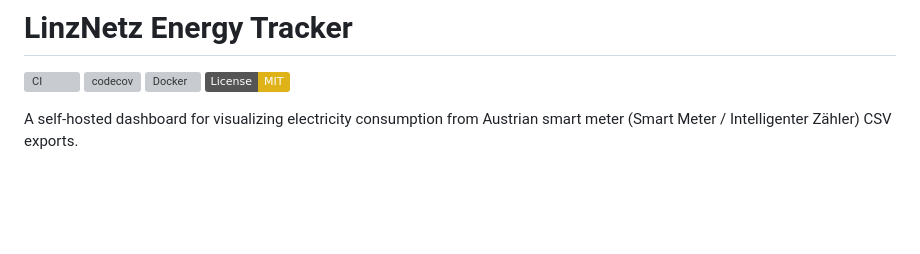
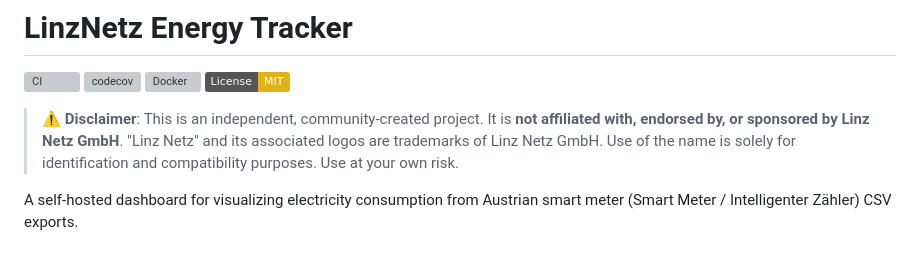
Before and after one commit to fabianwimberger/linznetz-energy-tracker, a Markdown page: README.md, the part around the change. Rendered like a GitHub page; badges without logos; blank space fills up the shorter version; grey boxes are pictures that could not be loaded.

Commit message:
docs: add non-affiliation disclaimer for Linz Netz

```diff
--- a/README.md
+++ b/README.md
@@ -4,6 +4,8 @@
 [![codecov](https://codecov.io/gh/fabianwimberger/linznetz-energy-tracker/branch/main/graph/badge.svg)](https://codecov.io/gh/fabianwimberger/linznetz-energy-tracker)
 [![Docker](https://github.com/fabianwimberger/linznetz-energy-tracker/actions/workflows/docker-publish.yml/badge.svg)](https://github.com/fabianwimberger/linznetz-energy-tracker/pkgs/container/energy-tracker)
 [![License: MIT](https://img.shields.io/badge/License-MIT-yellow.svg)](https://opensource.org/licenses/MIT)
+
+> **⚠️ Disclaimer**: This is an independent, community-created project. It is **not affiliated with, endorsed by, or sponsored by Linz Netz GmbH**. "Linz Netz" and its associated logos are trademarks of Linz Netz GmbH. Use of the name is solely for identification and compatibility purposes. Use at your own risk.
 
 A self-hosted dashboard for visualizing electricity consumption from Austrian
 smart meter (Smart Meter / Intelligenter Zähler) CSV exports.
```
